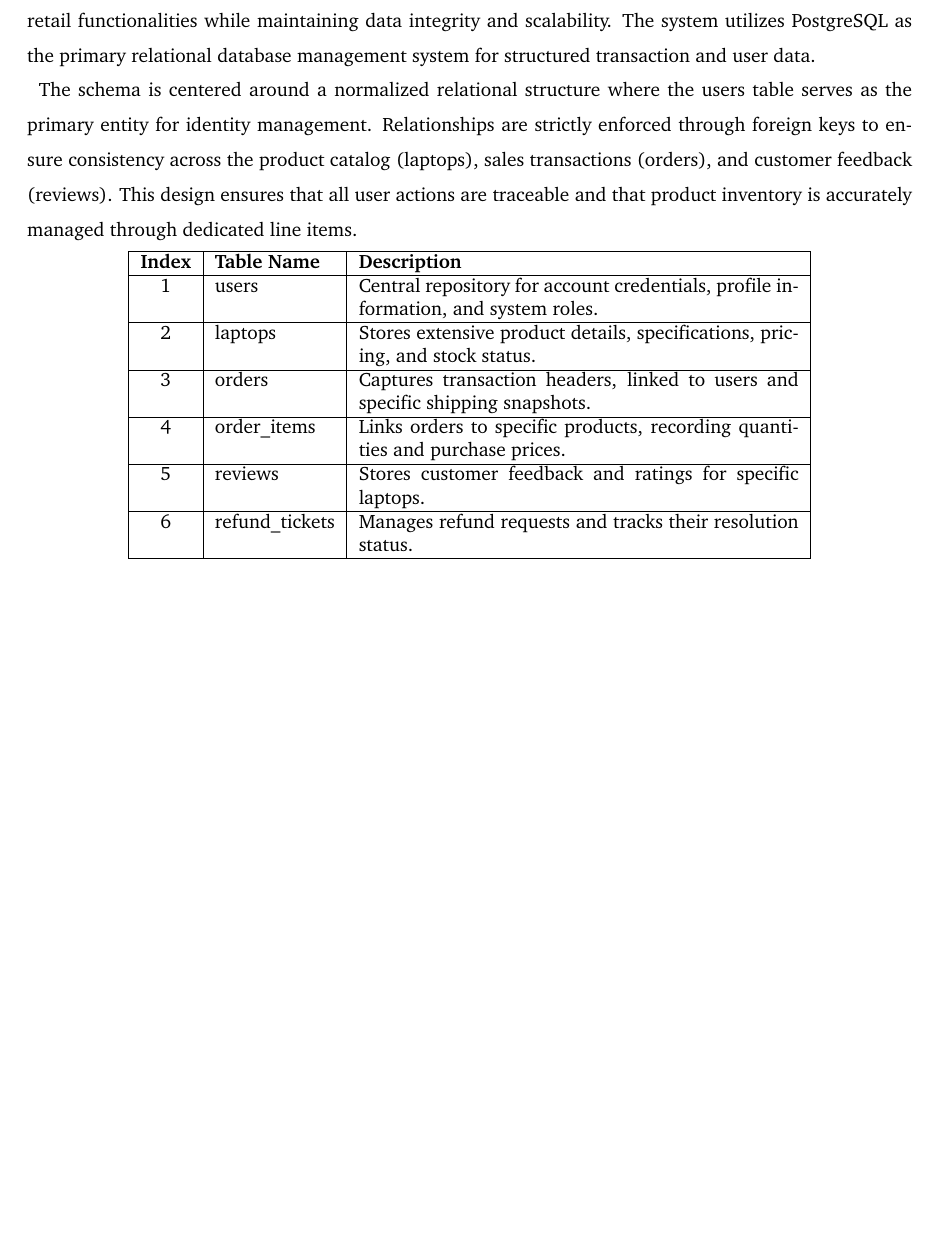
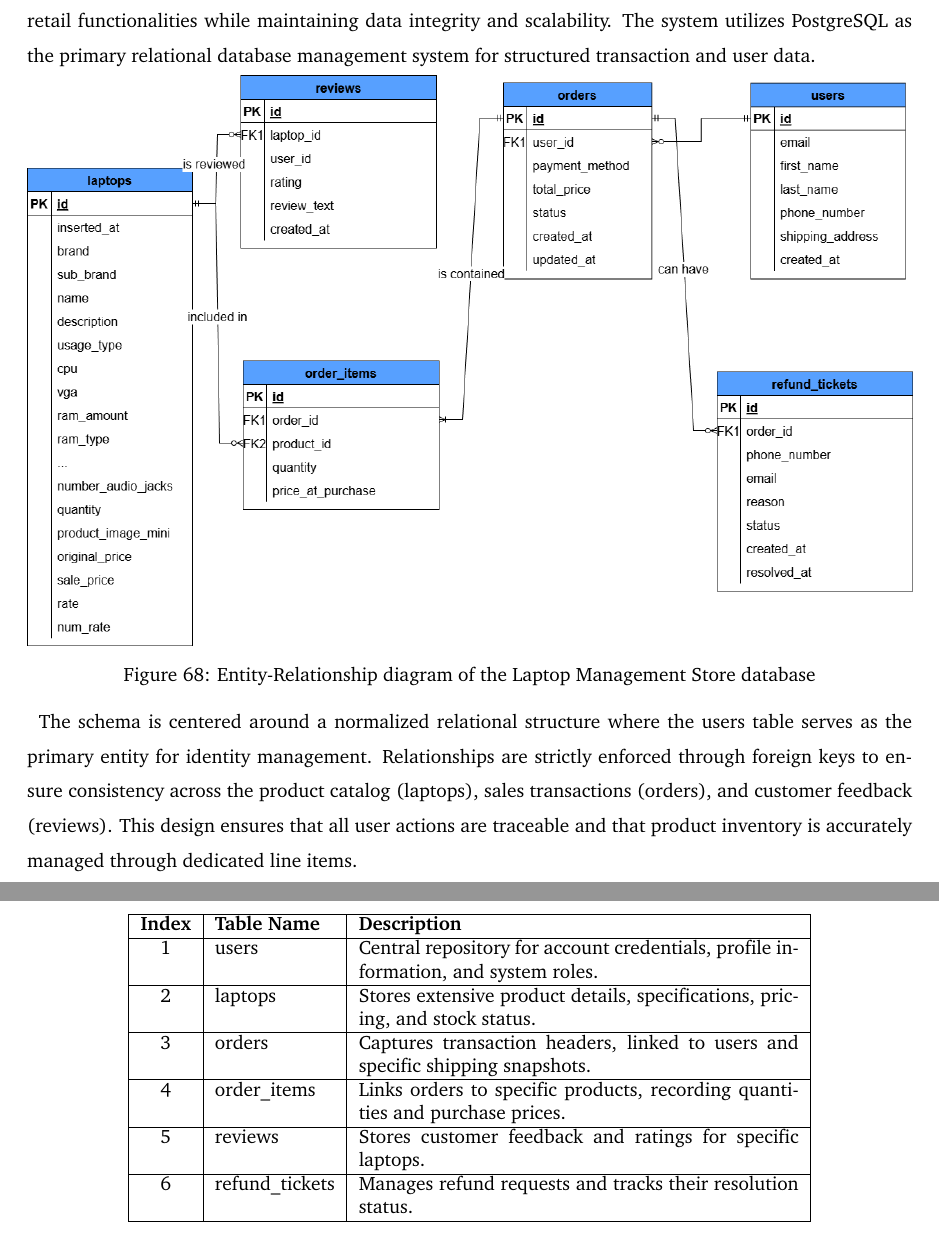
Before and after one commit to auphong2707/PTTKHT-Final-Report, a LaTeX document (sub.tex): part of page 84 of 87 before the commit and two parts of pages 84 and 85 of 88 after it, the two joined at a grey line, cut so that both start at the same text, the shorter picture padded with empty space. Compiled offline with pdfLaTeX.

Commit message:
Update ERD

```diff
--- a/sub.tex
+++ b/sub.tex
@@ -1322,6 +1322,13 @@ updateProductInfo & laptopId: UUID \newline fields: Map & Boolean & Public & Edi
 \subsubsection{Overview}
 The database design for the Laptop Shop Management System is structured to support the system’s core retail functionalities while maintaining data integrity and scalability. The system utilizes PostgreSQL as the primary relational database management system for structured transaction and user data.
 
+\begin{figure}[h]
+    \centering
+    \includegraphics[width=1.0\textwidth]{ERD_DB.png}
+    \caption{Entity-Relationship diagram of the Laptop Management Store database}
+    \label{fig:backend_architecture}
+\end{figure}
+
 The schema is centered around a normalized relational structure where the users table serves as the primary entity for identity management. Relationships are strictly enforced through foreign keys to ensure consistency across the product catalog (laptops), sales transactions (orders), and customer feedback (reviews). This design ensures that all user actions are traceable and that product inventory is accurately managed through dedicated line items.
 
 \begin{table}[H]
```
